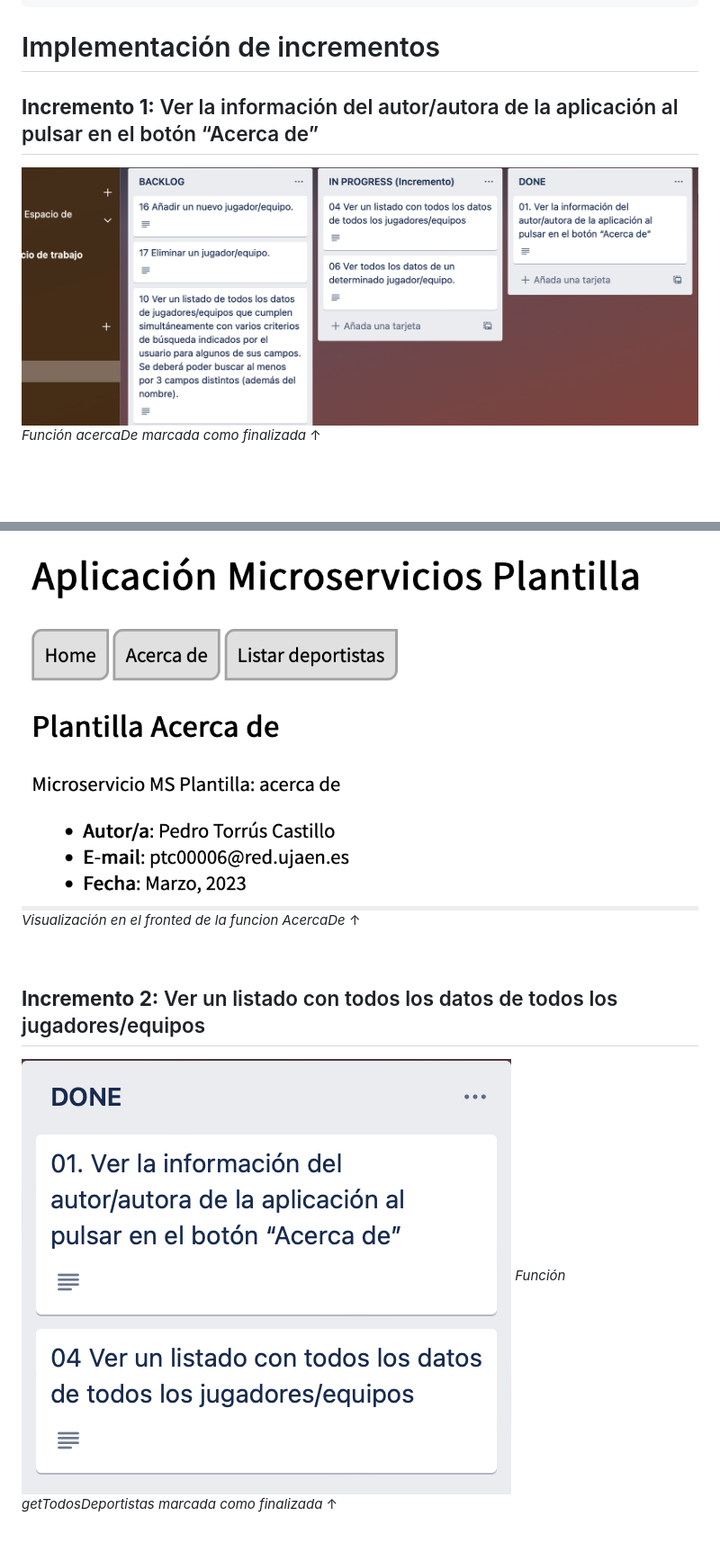
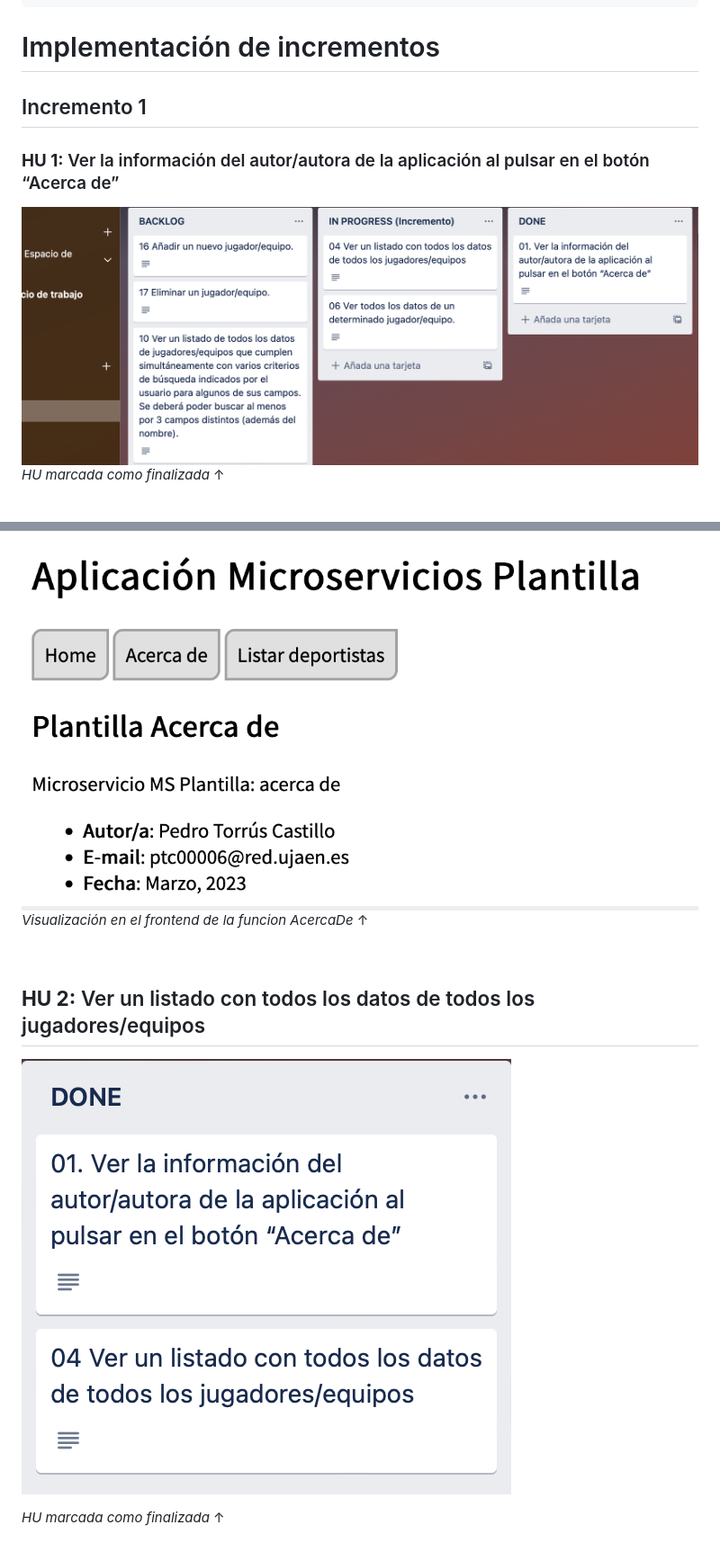
Before and after one commit to UJA-DAGIL-22-23/dagil-2022-2023-practica-3-Pedrotc02, a Markdown page: README.md, 2 parts joined by grey strips. Shown: that part at 90% size. Rendered like a GitHub page; blank space fills up the shorter version.

````diff
--- a/README.md
+++ b/README.md
@@ -301,12 +301,13 @@
 ```
 
 # Implementación de incrementos
+## Incremento 1
 
-## **Incremento 1:** Ver la información del autor/autora de la aplicación al pulsar en el botón “Acerca de”
+### **HU 1:** Ver la información del autor/autora de la aplicación al pulsar en el botón “Acerca de”
 
 
 ![Muestra de la tabla Trello función acercaDe ](./assets/img/acercaDeFin.png)
-*Función acercaDe marcada como finalizada* &#8593;
+*HU marcada como finalizada* &#8593;
 
 &nbsp;
 ![Muestra del código función acercaDe ](./assets/img/acercaDeCodigo.png)
@@ -314,13 +315,16 @@
 
 &nbsp;
 ![Muestra del front-end función acercaDe ](./assets/img/acercaDeFronted.png)
-*Visualización en el fronted de la funcion AcercaDe* &#8593;
+*Visualización en el frontend de la funcion AcercaDe* &#8593;
+
+
 
 &nbsp;
-## **Incremento 2:** Ver un listado con todos los datos de todos los jugadores/equipos
+## **HU 2:** Ver un listado con todos los datos de todos los jugadores/equipos
 
 ![Muestra de la tabla Trello función getTodosDeportistas ](./assets/img/getTodosFin.png)
-*Función getTodosDeportistas marcada como finalizada* &#8593;
+
+*HU marcada como finalizada* &#8593;
 
 &nbsp;
 ![Muestra del código función getTodosDeportistas ](./assets/img/getTodosCodigo.png)
````
Also changed, not shown: other parts of README.md (+20 -1 lines), assets/img/getIdCodigo.png (added), assets/img/getIdFin.png (added), assets/img/getIdFronted1.png (added), assets/img/getIdFronted2.png (added), 5 other files.
